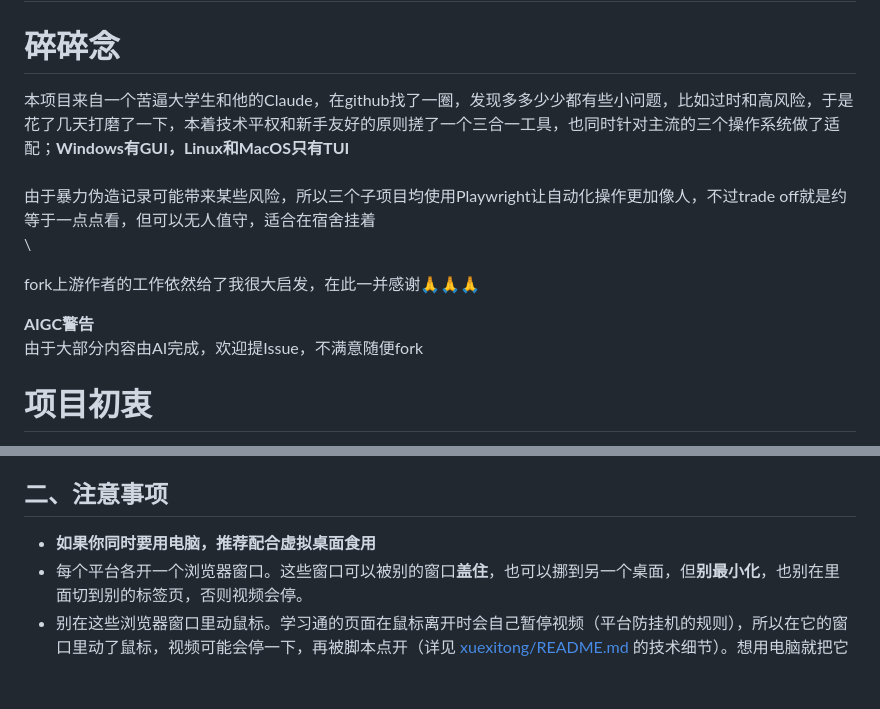
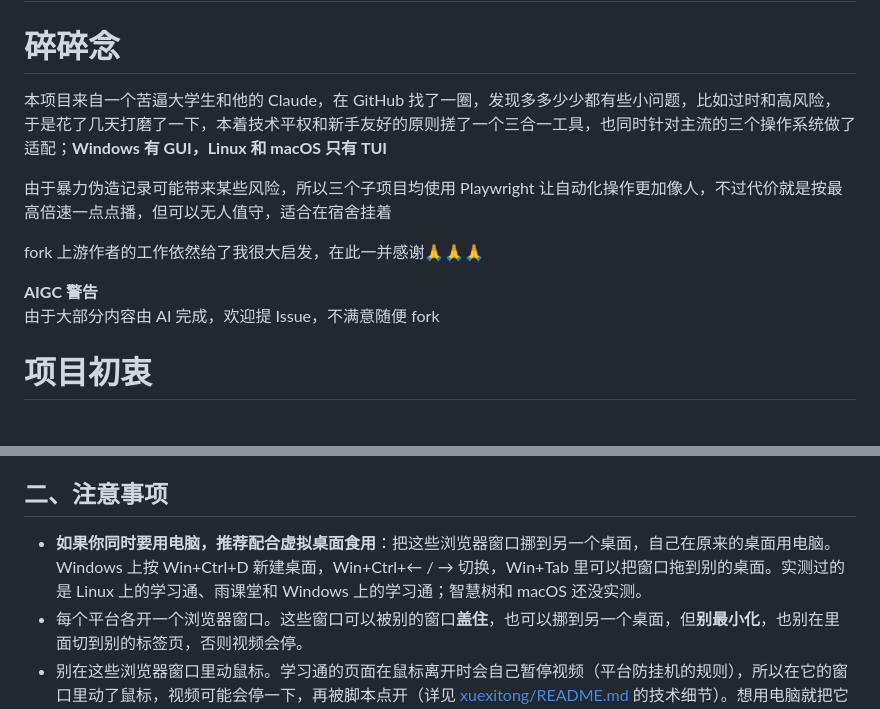
Before and after one commit to lmmmp-17/course-helper, a Markdown page: README.md, 2 parts joined by grey strips. Rendered like a GitHub page; blank space fills up the shorter version.

Commit message:
docs: tidy the README intro
Drop a stray backslash that GitHub showed as a literal "\", say playback
runs at the highest speed, add how to use virtual desktops and what has been
tested, and spell macOS / GitHub like the rest of the README.

Co-Authored-By: Claude Opus 5.5 <noreply@anthropic.com>
Claude-Session: https://claude.ai/code/session_01CzPNDDxxMpVHz1f9qNCxim

```diff
--- a/README.md
+++ b/README.md
@@ -3,15 +3,14 @@
 
 # 碎碎念
 
-本项目来自一个苦逼大学生和他的Claude，在github找了一圈，发现多多少少都有些小问题，比如过时和高风险，于是花了几天打磨了一下，本着技术平权和新手友好的原则搓了一个三合一工具，也同时针对主流的三个操作系统做了适配；**Windows有GUI，Linux和MacOS只有TUI**\
-\
-由于暴力伪造记录可能带来某些风险，所以三个子项目均使用Playwright让自动化操作更加像人，不过trade off就是约等于一点点看，但可以无人值守，适合在宿舍挂着\
-\
+本项目来自一个苦逼大学生和他的 Claude，在 GitHub 找了一圈，发现多多少少都有些小问题，比如过时和高风险，于是花了几天打磨了一下，本着技术平权和新手友好的原则搓了一个三合一工具，也同时针对主流的三个操作系统做了适配；**Windows 有 GUI，Linux 和 macOS 只有 TUI**
 
-fork上游作者的工作依然给了我很大启发，在此一并感谢🙏🙏🙏
+由于暴力伪造记录可能带来某些风险，所以三个子项目均使用 Playwright 让自动化操作更加像人，不过代价就是按最高倍速一点点播，但可以无人值守，适合在宿舍挂着
 
-**AIGC警告**\
-由于大部分内容由AI完成，欢迎提Issue，不满意随便fork
+fork 上游作者的工作依然给了我很大启发，在此一并感谢🙏🙏🙏
+
+**AIGC 警告**\
+由于大部分内容由 AI 完成，欢迎提 Issue，不满意随便 fork
 
 # 项目初衷
 
@@ -88,7 +87,7 @@ fork上游作者的工作依然给了我很大启发，在此一并感谢🙏
 
 ## 二、注意事项
 
-- **如果你同时要用电脑，推荐配合虚拟桌面食用**
+- **如果你同时要用电脑，推荐配合虚拟桌面食用**：把这些浏览器窗口挪到另一个桌面，自己在原来的桌面用电脑。Windows 上按 Win+Ctrl+D 新建桌面，Win+Ctrl+← / → 切换，Win+Tab 里可以把窗口拖到别的桌面。实测过的是 Linux 上的学习通、雨课堂和 Windows 上的学习通；智慧树和 macOS 还没实测。
 - 每个平台各开一个浏览器窗口。这些窗口可以被别的窗口**盖住**，也可以挪到另一个桌面，但**别最小化**，也别在里面切到别的标签页，否则视频会停。
 - 别在这些浏览器窗口里动鼠标。学习通的页面在鼠标离开时会自己暂停视频（平台防挂机的规则），所以在它的窗口里动了鼠标，视频可能会停一下，再被脚本点开（详见 [xuexitong/README.md](xuexitong/README.md) 的技术细节）。想用电脑就把它们放到后面。
 - 取消勾选「静音」会直接外放声音，在教室、宿舍里注意。
```
